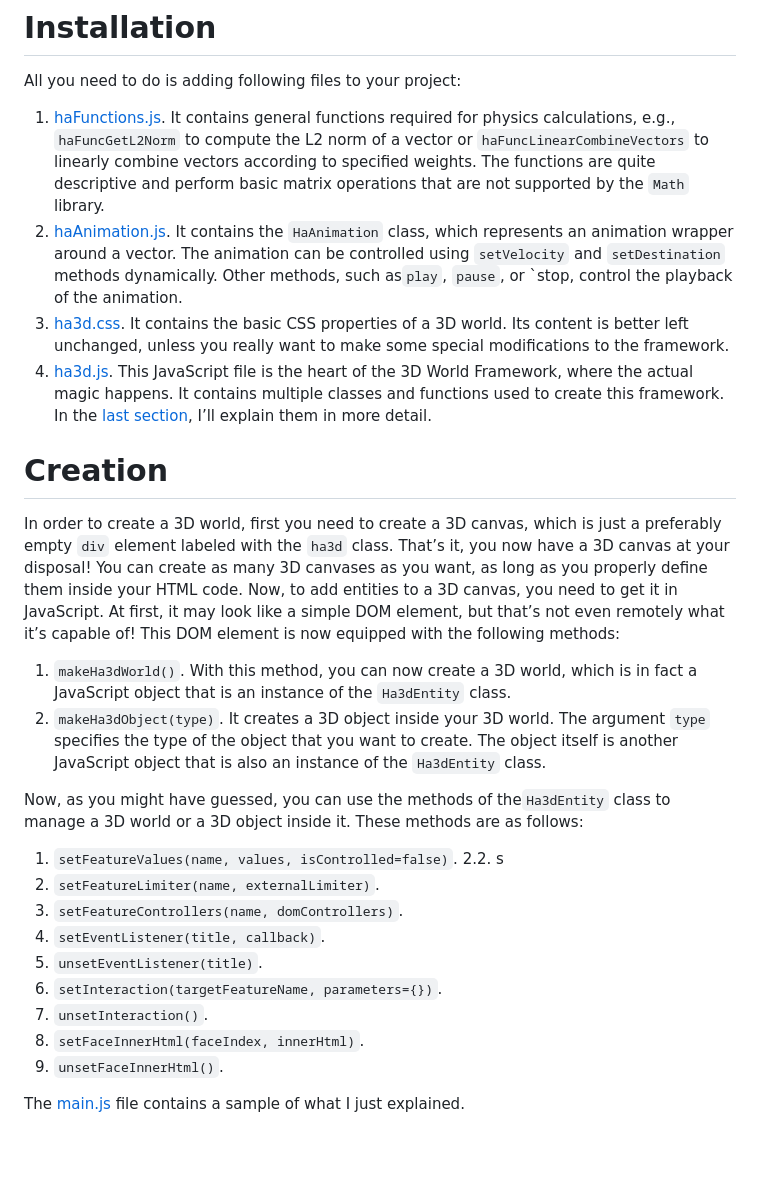
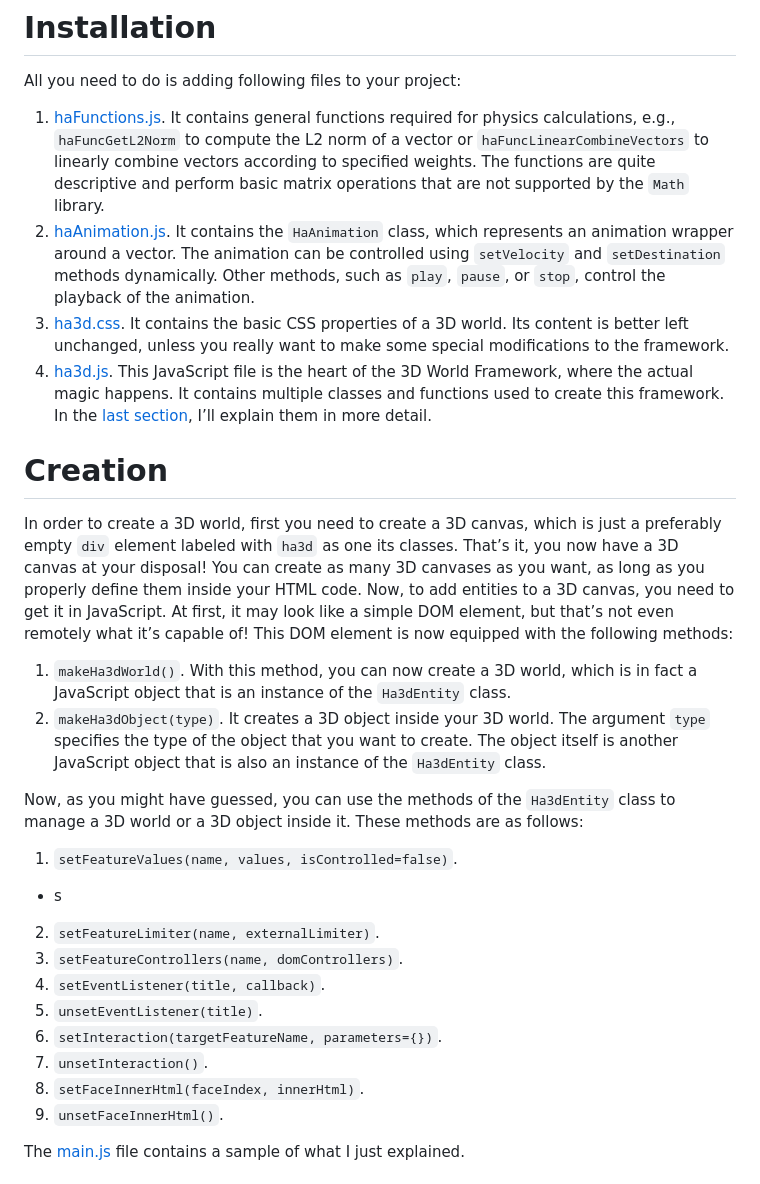
Before and after one commit to homayoun-afshari/ha-3d, a Markdown page: README.md, the part around the change. GitHub-like rendering; blank space fills up the shorter version.

```diff
--- a/README.md
+++ b/README.md
@@ -17,26 +17,26 @@ But that’s not all that the 3D World Framework is capable of. It’s also desi
 # Installation
 All you need to do is adding following files to your project:
 1. [haFunctions.js](haFunctions.js). It contains general functions required for physics calculations, e.g., `haFuncGetL2Norm` to compute the L2 norm of a vector or `haFuncLinearCombineVectors` to linearly combine vectors according to specified weights. The functions are quite descriptive and perform basic matrix operations that are not supported by the `Math` library.
-2. [haAnimation.js]( haAnimation.js). It contains the `HaAnimation` class, which represents an animation wrapper around a vector. The animation can be controlled using `setVelocity` and `setDestination` methods dynamically. Other methods, such as`play`, `pause`, or `stop, control the playback of the animation.
+2. [haAnimation.js]( haAnimation.js). It contains the `HaAnimation` class, which represents an animation wrapper around a vector. The animation can be controlled using `setVelocity` and `setDestination` methods dynamically. Other methods, such as `play`, `pause`, or `stop`, control the playback of the animation.
 3. [ha3d.css](ha3d.css). It contains the basic CSS properties of a 3D world. Its content is better left unchanged, unless you really want to make some special modifications to the framework.
 4. [ha3d.js]( ha3d.js). This JavaScript file is the heart of the 3D World Framework, where the actual magic happens. It contains multiple classes and functions used to create this framework. In the <a href="https://github.com/homayoun-afshari/ha-3d/blob/main/README.md#more-on-whats-happening-behind-the-scenes">last section</a>, I’ll explain them in more detail.
 
 # Creation
-In order to create a 3D world, first you need to create a 3D canvas, which is just a preferably empty `div` element labeled with the `ha3d` class. That’s it, you now have a 3D canvas at your disposal! You can create as many 3D canvases as you want, as long as you properly define them inside your HTML code. Now, to add entities to a 3D canvas, you need to get it in JavaScript. At first, it may look like a simple DOM element, but that’s not even remotely what it’s capable of! This DOM element is now equipped with the following methods:
+In order to create a 3D world, first you need to create a 3D canvas, which is just a preferably empty `div` element labeled with `ha3d` as one its classes. That’s it, you now have a 3D canvas at your disposal! You can create as many 3D canvases as you want, as long as you properly define them inside your HTML code. Now, to add entities to a 3D canvas, you need to get it in JavaScript. At first, it may look like a simple DOM element, but that’s not even remotely what it’s capable of! This DOM element is now equipped with the following methods:
 1. `makeHa3dWorld()`. With this method, you can now create a 3D world, which is in fact a JavaScript object that is an instance of the `Ha3dEntity` class.
 2. `makeHa3dObject(type)`. It creates a 3D object inside your 3D world. The argument `type` specifies the type of the object that you want to create. The object itself is another JavaScript object that is also an instance of the `Ha3dEntity` class.
 
-Now, as you might have guessed, you can use the methods of the`Ha3dEntity` class to manage a 3D world or a 3D object inside it. These methods are as follows:
+Now, as you might have guessed, you can use the methods of the `Ha3dEntity` class to manage a 3D world or a 3D object inside it. These methods are as follows:
 1. `setFeatureValues(name, values, isControlled=false)`.
-2.2. s
-3. `setFeatureLimiter(name, externalLimiter)`.
-4. `setFeatureControllers(name, domControllers)`.
-5. `setEventListener(title, callback)`.
-6. `unsetEventListener(title)`.
-7. `setInteraction(targetFeatureName, parameters={})`.
-8. `unsetInteraction()`.
-9. `setFaceInnerHtml(faceIndex, innerHtml)`.
-10. `unsetFaceInnerHtml()`.
+ - s
+2. `setFeatureLimiter(name, externalLimiter)`.
+3. `setFeatureControllers(name, domControllers)`.
+4. `setEventListener(title, callback)`.
+5. `unsetEventListener(title)`.
+6. `setInteraction(targetFeatureName, parameters={})`.
+7. `unsetInteraction()`.
+8. `setFaceInnerHtml(faceIndex, innerHtml)`.
+9. `unsetFaceInnerHtml()`.
 
 The [main.js](main.js) file contains a sample of what I just explained.
 
```
